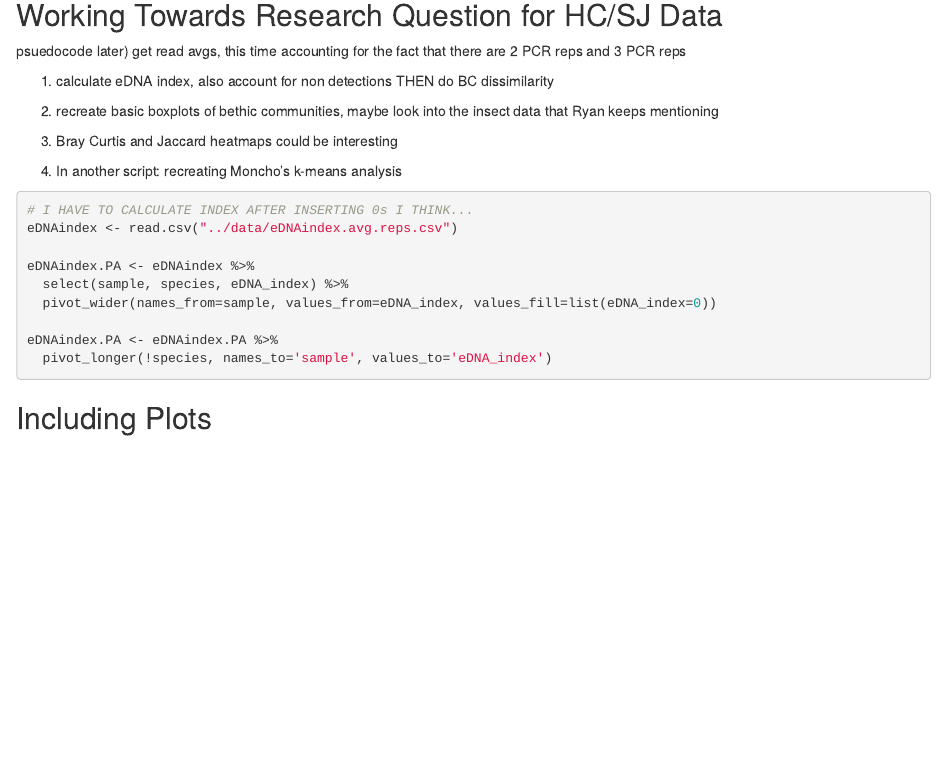
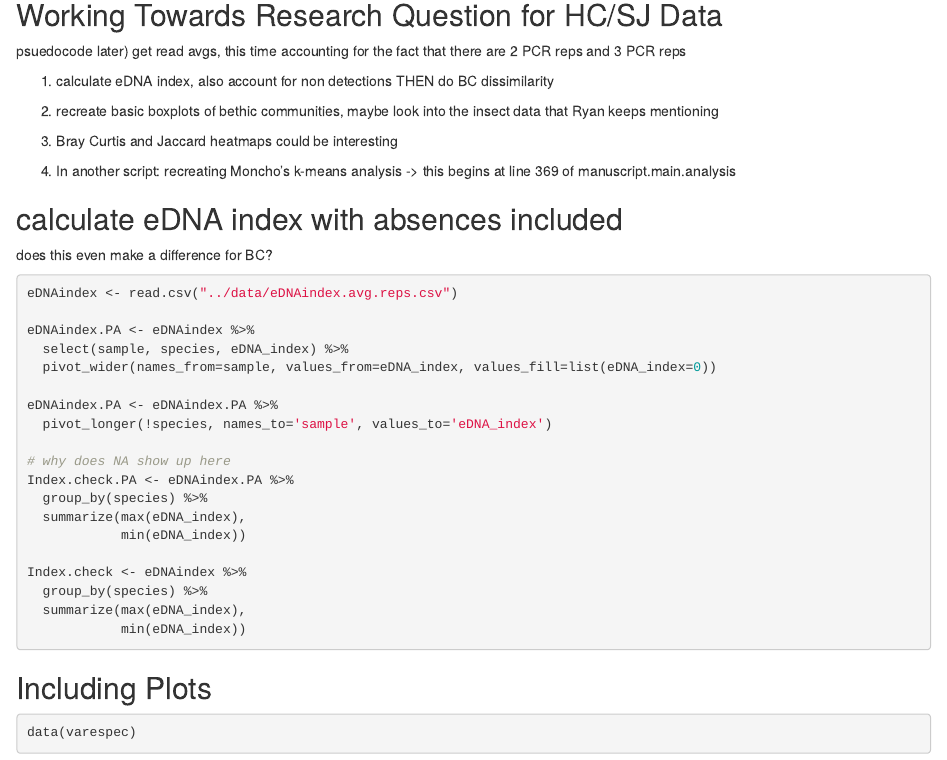
Before and after one commit to jdduprey/benthic.communities, an R Markdown document (code /PCR.avg.brayC.Rmd): the page in a window 1100 px wide, from 200 px down. Rendered offline with R 4.5, knitr and Pandoc, with nearby package versions.

Commit message:
Update PCR.avg.brayC.Rmd

````diff
--- a/code /PCR.avg.brayC.Rmd
+++ b/code /PCR.avg.brayC.Rmd
@@ -26,10 +27,12 @@ data that Ryan keeps mentioning
 
 3) Bray Curtis and Jaccard heatmaps could be interesting
 
-4) In another script: recreating Moncho's k-means analysis
+4) In another script: recreating Moncho's k-means analysis -> this begins at line 369 of manuscript.main.analysis
+
+## calculate eDNA index with absences included
+does this even make a difference for BC?
 
 ```{r}
-# I HAVE TO CALCULATE INDEX AFTER INSERTING 0s I THINK...
 eDNAindex <- read.csv("../data/eDNAindex.avg.reps.csv")
 
 eDNAindex.PA <- eDNAindex %>%
@@ -38,6 +41,21 @@ eDNAindex.PA <- eDNAindex %>%
 
 eDNAindex.PA <- eDNAindex.PA %>%
   pivot_longer(!species, names_to='sample', values_to='eDNA_index')
+
+# why does NA show up here
+Index.check.PA <- eDNAindex.PA %>%
+  group_by(species) %>%
+  summarize(max(eDNA_index),
+            min(eDNA_index))
+
+Index.check <- eDNAindex %>%
+  group_by(species) %>%
+  summarize(max(eDNA_index),
+            min(eDNA_index))
 ```
 
 ## Including Plots
+
+```{r}
+data(varespec)
+```
````
Also changed, not shown: code /PCR.avg.brayC.Rmd (1 more changed lines).
